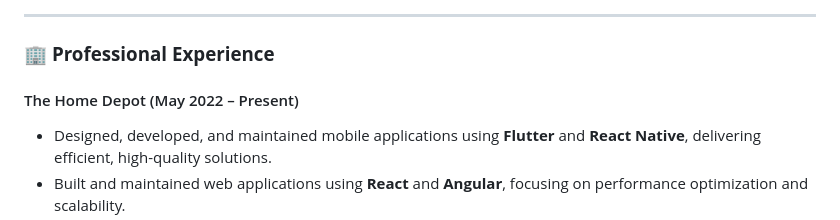
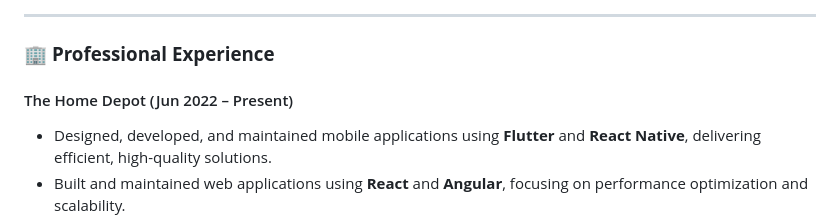
Before and after one commit to LACHHABAYOUB/lachhabayoub, a Markdown page: README.md, the part around the change. GitHub-like rendering.

```diff
--- a/README.md
+++ b/README.md
@@ -25,7 +25,7 @@
 
 ### 🏢 **Professional Experience**
 
-#### The Home Depot (May 2022 – Present)
+#### The Home Depot (Jun 2022 – Present)
 - Designed, developed, and maintained mobile applications using **Flutter** and **React Native**, delivering efficient, high-quality solutions.
 - Built and maintained web applications using **React** and **Angular**, focusing on performance optimization and scalability.
 - Architected backend services with **Java** and **Spring Boot**, implementing **Kafka** for responsive, event-driven communication.
```
